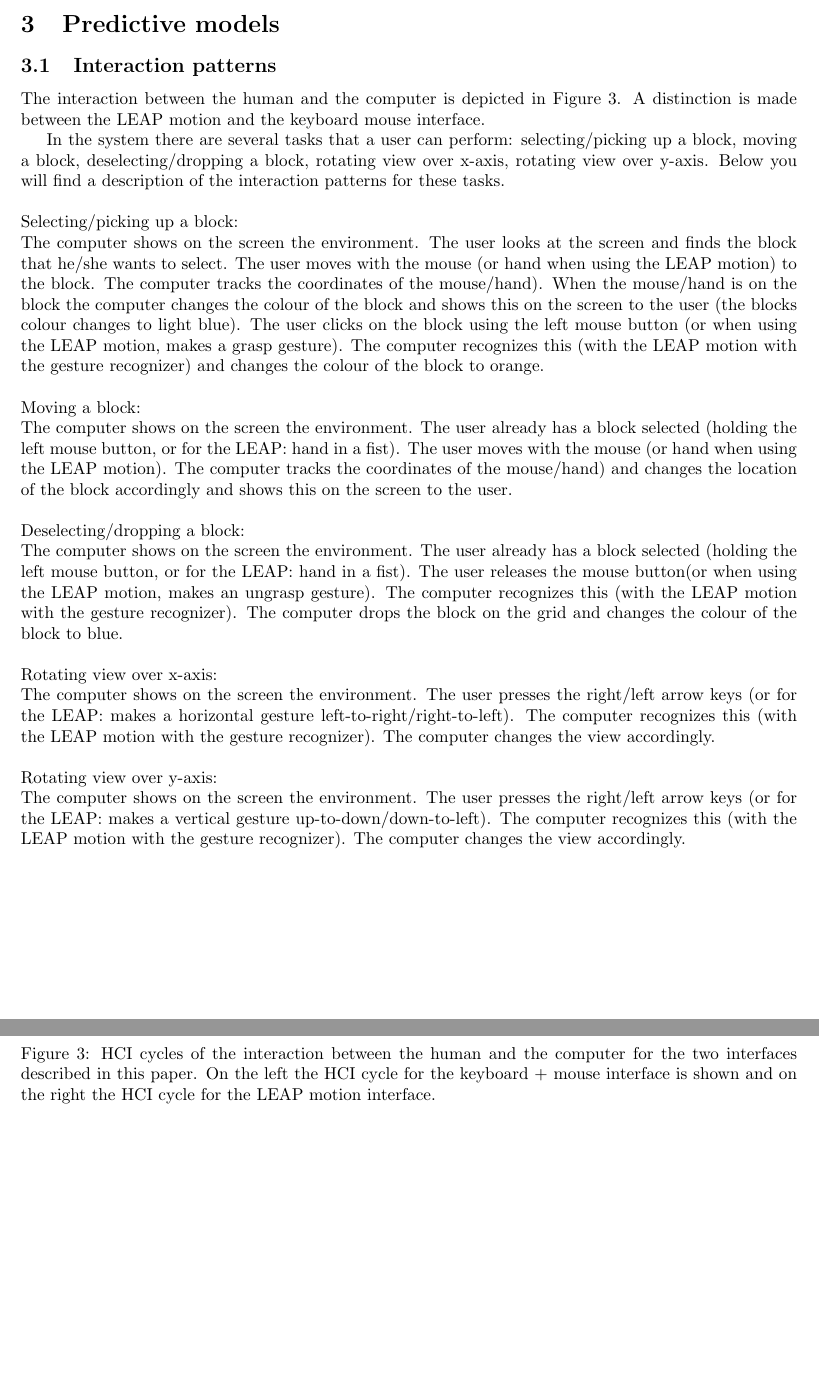
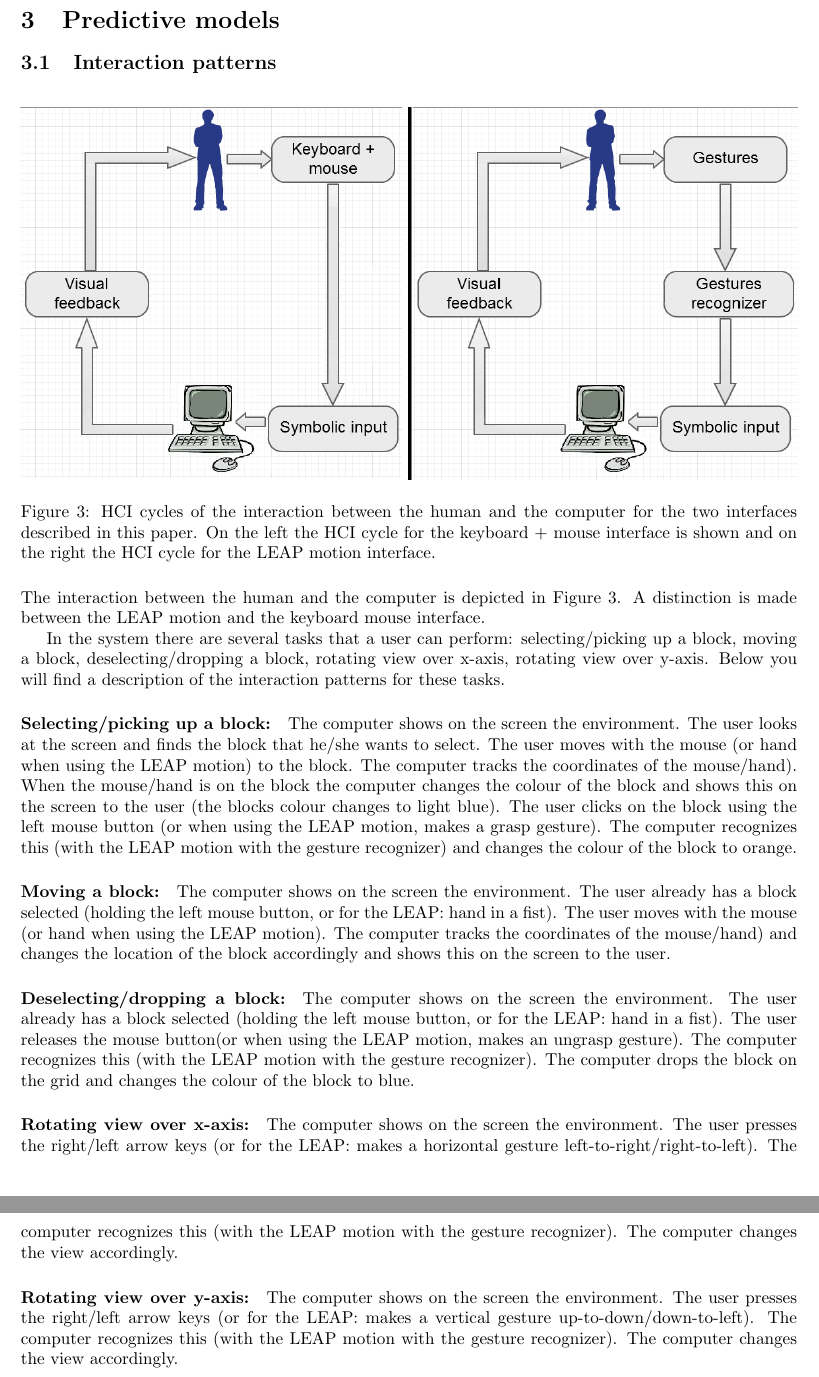
Before and after one commit to jwaa/NoHarp, a LaTeX paper (report/report.tex, which reads report/report/models/interactionpatterns.tex): two parts of pages 11 and 12 of 33 before the commit and two parts of pages 13 and 14 of 36 after it, joined at a grey line, cut so that both start at the same text, the shorter picture padded with empty space. Compiled offline with pdfLaTeX.

Commit message:
small cleaning

```diff
--- a/report/report/models/interactionpatterns.tex
+++ b/report/report/models/interactionpatterns.tex
@@ -1,27 +1,20 @@
 \subsection{Interaction patterns}
-The interaction between the human and the computer is depicted in Figure~\ref{fig:HCIcycles}. A distinction is made between the LEAP motion and the keyboard mouse interface.
-
-In the system there are several tasks that a user can perform: selecting/picking up a block, moving a block, deselecting/dropping a block, rotating view over x-axis, rotating view over y-axis. Below you will find a description of the interaction patterns for these tasks.
-\newline\newline
-Selecting/picking up a block:
-\newline The computer shows on the screen the environment. The user looks at the screen and finds the block that he/she wants to select. The user moves with the mouse (or hand when using the LEAP motion) to the block. The computer tracks the coordinates of the mouse/hand). When the mouse/hand is on the block the computer changes the colour of the block and shows this on the screen to the user (the blocks colour changes to light blue). The user clicks on the block using the left mouse button (or when using the LEAP motion, makes a grasp gesture). The computer recognizes this (with the LEAP motion with the gesture recognizer) and changes the colour of the block to orange.
-\newline\newline
-Moving a block:
-\newline The computer shows on the screen the environment. The user already has a block selected (holding the left mouse button, or for the LEAP: hand in a fist). The user moves with the mouse (or hand when using the LEAP motion). The computer tracks the coordinates of the mouse/hand) and changes the location of the block accordingly and shows this on the screen to the user.
-\newline\newline
-Deselecting/dropping a block:
-\newline The computer shows on the screen the environment. The user already has a block selected (holding the left mouse button, or for the LEAP: hand in a fist). The user releases the mouse button(or when using the LEAP motion, makes an ungrasp gesture). The computer recognizes this (with the LEAP motion with the gesture recognizer). The computer drops the block on the grid and changes the colour of the block to blue.
-\newline\newline
-Rotating view over x-axis:
-\newline The computer shows on the screen the environment. The user presses the right/left arrow keys (or for the LEAP: makes a horizontal gesture left-to-right/right-to-left). The computer recognizes this (with the LEAP motion with the gesture recognizer). The computer changes the view accordingly.
-\newline\newline
-Rotating view over y-axis:
-\newline The computer shows on the screen the environment. The user presses the right/left arrow keys (or for the LEAP: makes a vertical gesture up-to-down/down-to-left). The computer recognizes this (with the LEAP motion with the gesture recognizer). The computer changes the view accordingly.
 
 \begin{figure}[H]
 \includegraphics[width=\textwidth]{imgs/HCIcycles.png}
 \caption{\label{fig:HCIcycles}HCI cycles of the interaction between the human and the computer for the two interfaces described in this paper. On the left the HCI cycle for the keyboard + mouse interface is shown and on the right the HCI cycle for the LEAP motion interface.}
 \end{figure}
+
+The interaction between the human and the computer is depicted in Figure~\ref{fig:HCIcycles}. A distinction is made between the LEAP motion and the keyboard mouse interface.
+
+In the system there are several tasks that a user can perform: selecting/picking up a block, moving a block, deselecting/dropping a block, rotating view over x-axis, rotating view over y-axis. Below you will find a description of the interaction patterns for these tasks.
+
+\paragraph{Selecting/picking up a block:} The computer shows on the screen the environment. The user looks at the screen and finds the block that he/she wants to select. The user moves with the mouse (or hand when using the LEAP motion) to the block. The computer tracks the coordinates of the mouse/hand). When the mouse/hand is on the block the computer changes the colour of the block and shows this on the screen to the user (the blocks colour changes to light blue). The user clicks on the block using the left mouse button (or when using the LEAP motion, makes a grasp gesture). The computer recognizes this (with the LEAP motion with the gesture recognizer) and changes the colour of the block to orange.
+\paragraph{Moving a block:} The computer shows on the screen the environment. The user already has a block selected (holding the left mouse button, or for the LEAP: hand in a fist). The user moves with the mouse (or hand when using the LEAP motion). The computer tracks the coordinates of the mouse/hand) and changes the location of the block accordingly and shows this on the screen to the user.
+\paragraph{Deselecting/dropping a block:} The computer shows on the screen the environment. The user already has a block selected (holding the left mouse button, or for the LEAP: hand in a fist). The user releases the mouse button(or when using the LEAP motion, makes an ungrasp gesture). The computer recognizes this (with the LEAP motion with the gesture recognizer). The computer drops the block on the grid and changes the colour of the block to blue.
+\paragraph{Rotating view over x-axis:} The computer shows on the screen the environment. The user presses the right/left arrow keys (or for the LEAP: makes a horizontal gesture left-to-right/right-to-left). The computer recognizes this (with the LEAP motion with the gesture recognizer). The computer changes the view accordingly.
+\paragraph{Rotating view over y-axis:} The computer shows on the screen the environment. The user presses the right/left arrow keys (or for the LEAP: makes a vertical gesture up-to-down/down-to-left). The computer recognizes this (with the LEAP motion with the gesture recognizer). The computer changes the view accordingly.
+
 
 \subsection{Cognitive modelling}
 The possible tasks of the user are modelled using the KLM-GOMS (Keystroke Level Model - Goals, Operators, Methods, and Selection rules) method~\cite{john1996goms}. The KLM-GOMS method, can be used to predict execution times. Using the KLM-GOMS method sequences of actions the user must perform to accomplish a task are specified. The estimated times needed to perform these actions are added up to predict the executions time of this particular task. It is important to keep in mind that GOMS assumes an error less performance and is generally aimed at expert users.
```
Also changed, not shown: report/report.tex (+6 -0 lines), report/report/methods/experimentor.tex (+1 -1 lines).
